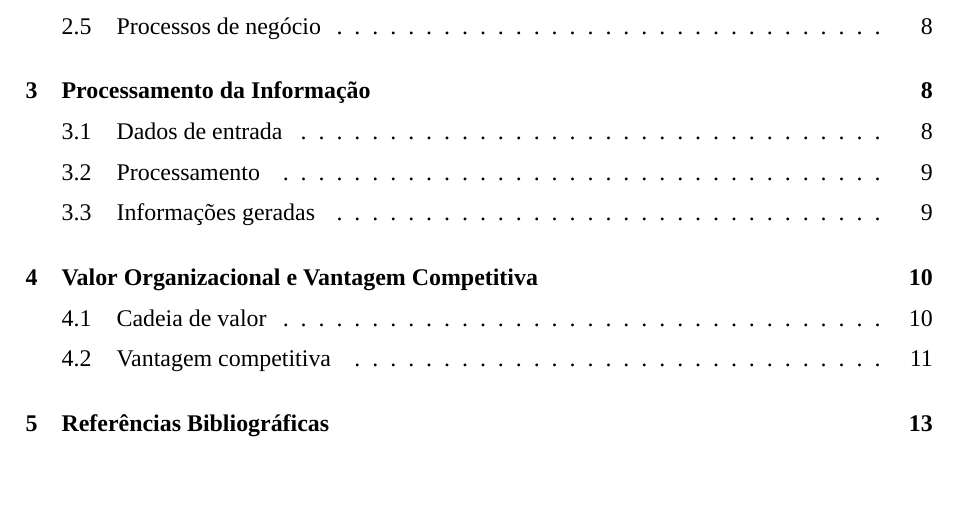
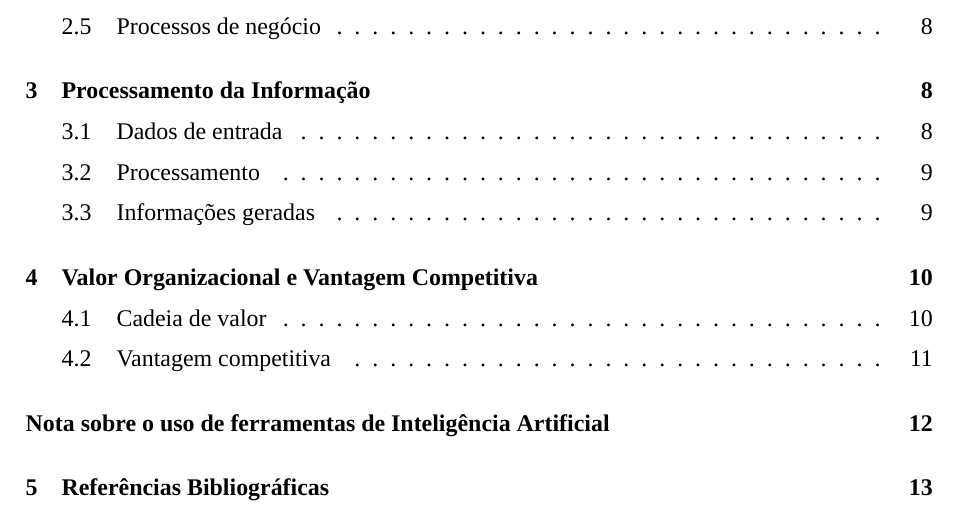
Before and after one commit to caue-paiva/information_systems, a LaTeX document (trabalho-final/relatorio.tex): part of page 2 of 15, cut so that both start at the same text, the shorter picture padded with empty space. Compiled offline with XeLaTeX; a missing font is replaced by an installed copy or a similar font.

Commit message:
Add secao sobre uso de IA no indice

```diff
--- a/trabalho-final/relatorio.tex
+++ b/trabalho-final/relatorio.tex
@@ -286,8 +286,9 @@ Para tornar esses resultados verific\'aveis, o banco pode acompanhar indicadores
 
 Conv\'em, por fim, reconhecer os trade-offs. A solu\c{c}\~ao aumenta a depend\^encia de fornecedores externos, exige investimento e prazo de implanta\c{c}\~ao, imp\~oe cuidados permanentes de privacidade sob a LGPD e traz o risco de excesso de confian\c{c}a na recomenda\c{c}\~ao autom\'atica, motivo pelo qual a decis\~ao final permanece com o analista humano. Reconhecer esses limites \'e o que torna a proposta cr\'ivel e realista para um banco de m\'edio porte.
 
-% ---- Nota de IA (nao numerada) ----
+% ---- Nota de IA (nao numerada, mas listada no Sumario) ----
 \section*{Nota sobre o uso de ferramentas de Intelig\^encia Artificial}
+\addcontentsline{toc}{section}{Nota sobre o uso de ferramentas de Intelig\^encia Artificial}
 
 Em conformidade com a exig\^encia de transpar\^encia do enunciado, o grupo registra que ferramentas de Intelig\^encia Artificial foram utilizadas como apoio nas seguintes etapas: organiza\c{c}\~ao da estrutura do texto conforme o roteiro do projeto, revis\~ao de reda\c{c}\~ao e infograma, coes\~ao, melhora da escrita e apoio \`a sistematiza\c{c}\~ao das ideias discutidas pelo grupo, dando feedbacks sobre pontos de melhoria. Al\'em disso, a Intelig\^encia Artificial foi usada no desenvolvimento do prot\'otipo, por meio do MCP do Figma para utilizar agentes de IA que auxiliassem e fornecessem apoio no desenvolvimento das telas da plataforma Horizonte 360. A defini\c{c}\~ao do problema, o recorte de escopo, as decis\~oes de solu\c{c}\~ao e a valida\c{c}\~ao do conte\'udo \`a luz do material da disciplina foram conduzidas pelos integrantes.
 
```
Also changed, not shown: trabalho-final/relatorio_v2.pdf, 3 other files.
